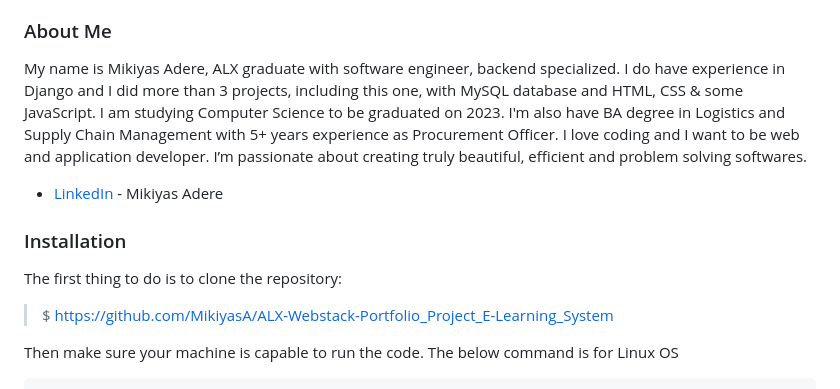
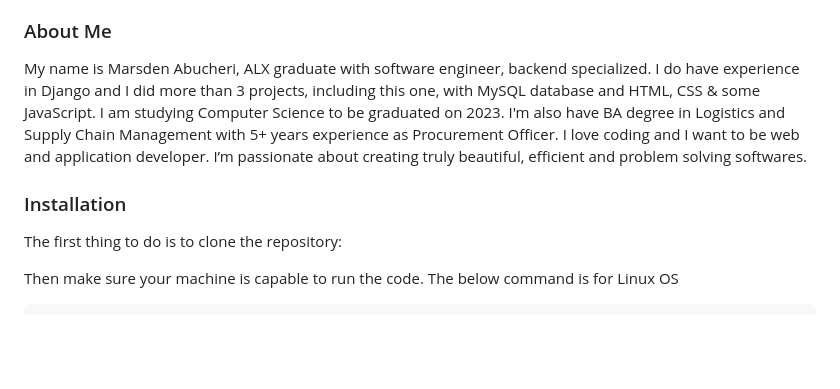
Before and after one commit to M-arsden/Webstack---Portfolio-Project-2, a Markdown page: README.md, the part around the change. GitHub-like rendering; blank space fills up the shorter version.

```diff
--- a/README.md
+++ b/README.md
@@ -4,14 +4,12 @@
 This is video based learning system to assist the students, like those attending ALX school, to get expert or mentor lectures easily. To easily group the course videos, the databases are categorized into contents, modules, and courses. The course can have multiple modules and the same module can have multiple contents. The courses have their reference tab to hold any books or documents to help the students to get references on the specific subject.
 
 ### About Me
-My name is Mikiyas Adere, ALX graduate with software engineer, backend specialized. I do have experience in Django and I did more than 3 projects, including this one, with MySQL database and HTML, CSS & some JavaScript. I am studying Computer Science to be graduated on 2023. I'm also have BA degree in Logistics and Supply Chain Management with 5+ years experience as Procurement Officer. I love coding and I want to be web and application developer. I’m passionate about creating truly beautiful, efficient and problem solving softwares.
+My name is Marsden Abucheri, ALX graduate with software engineer, backend specialized. I do have experience in Django and I did more than 3 projects, including this one, with MySQL database and HTML, CSS & some JavaScript. I am studying Computer Science to be graduated on 2023. I'm also have BA degree in Logistics and Supply Chain Management with 5+ years experience as Procurement Officer. I love coding and I want to be web and application developer. I’m passionate about creating truly beautiful, efficient and problem solving softwares.
 
-+ [LinkedIn](https://www.linkedin.com/in/mikiyas-adere-373258225) - Mikiyas Adere
 
 ### Installation
 The first thing to do is to clone the repository:
 
->  $ https://github.com/MikiyasA/ALX-Webstack-Portfolio_Project_E-Learning_System
 
 
 Then make sure your machine is capable to run the code. The below command is for Linux OS
```
